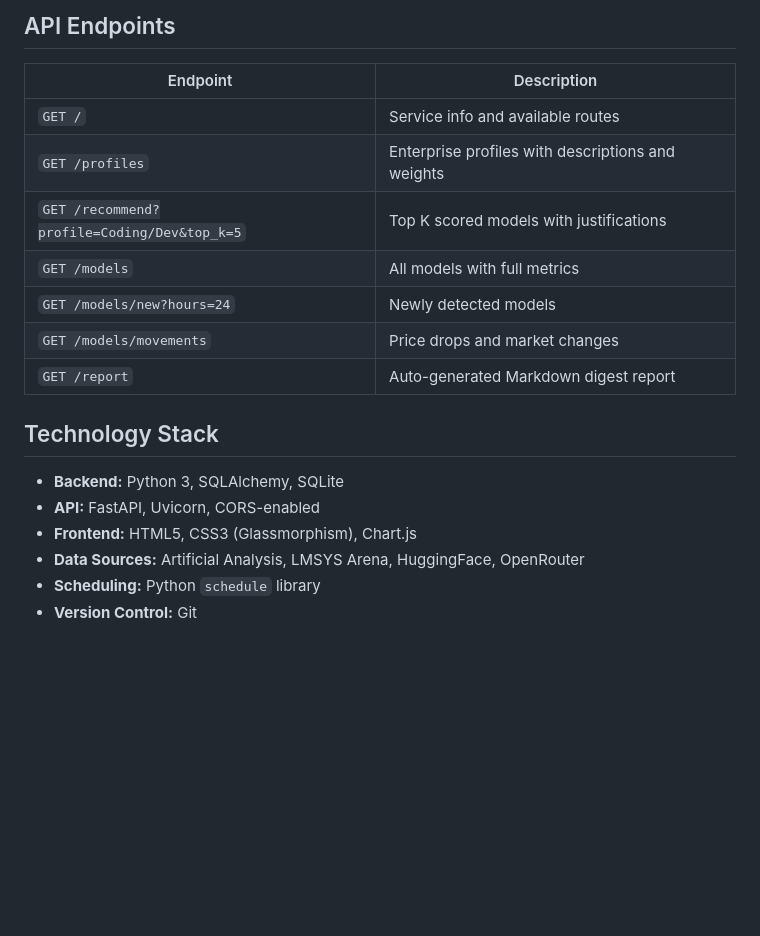
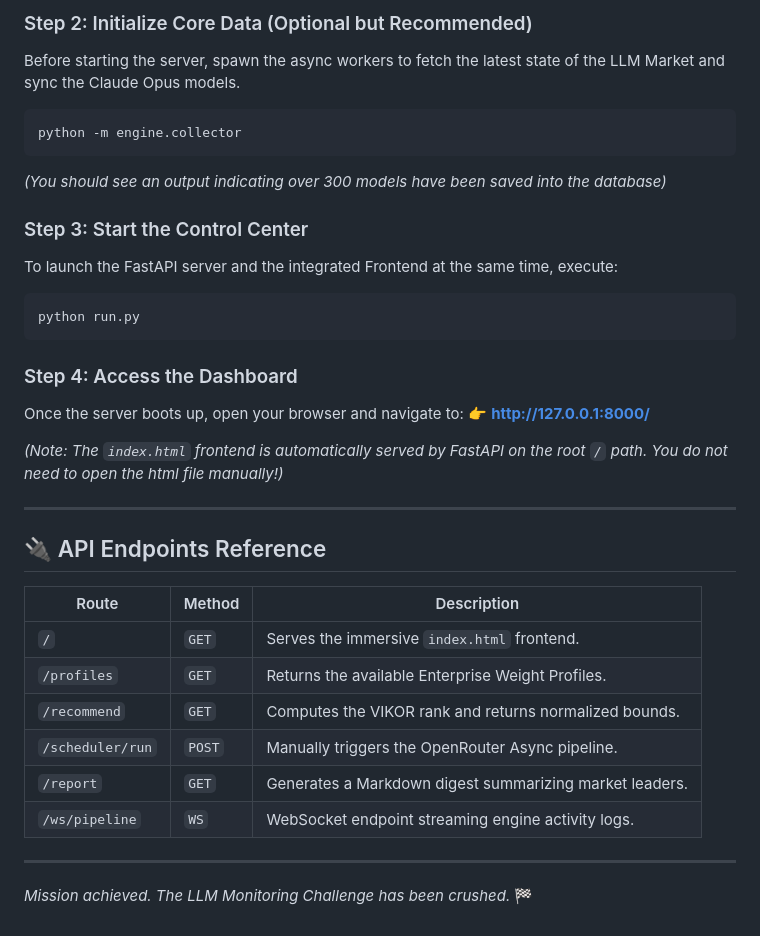
Before and after one commit to elimsi/epineon-llm-monitor, a Markdown page: README.md, the part around one of its changes. Drawn GitHub-style; blank space fills up the shorter version.

````diff
--- a/README.md
+++ b/README.md
@@ -53,22 +62,37 @@ python -m uvicorn main:app --reload
 ```
 
-## API Endpoints
+### Step 2: Initialize Core Data (Optional but Recommended)
+Before starting the server, spawn the async workers to fetch the latest state of the LLM Market and sync the Claude Opus models.
+```bash
+python -m engine.collector
+```
+*(You should see an output indicating over 300 models have been saved into the database)*
 
-| Endpoint | Description |
-|----------|-------------|
-| `GET /` | Service info and available routes |
-| `GET /profiles` | Enterprise profiles with descriptions and weights |
-| `GET /recommend?profile=Coding/Dev&top_k=5` | Top K scored models with justifications |
-| `GET /models` | All models with full metrics |
-| `GET /models/new?hours=24` | Newly detected models |
-| `GET /models/movements` | Price drops and market changes |
-| `GET /report` | Auto-generated Markdown digest report |
+### Step 3: Start the Control Center
+To launch the FastAPI server and the integrated Frontend at the same time, execute:
+```bash
+python run.py
+```
 
-## Technology Stack
+### Step 4: Access the Dashboard
+Once the server boots up, open your browser and navigate to:
+👉 **[http://127.0.0.1:8000/](http://127.0.0.1:8000/)**
 
-- **Backend:** Python 3, SQLAlchemy, SQLite
-- **API:** FastAPI, Uvicorn, CORS-enabled
-- **Frontend:** HTML5, CSS3 (Glassmorphism), Chart.js
-- **Data Sources:** Artificial Analysis, LMSYS Arena, HuggingFace, OpenRouter
-- **Scheduling:** Python `schedule` library
-- **Version Control:** Git
+*(Note: The `index.html` frontend is automatically served by FastAPI on the root `/` path. You do not need to open the html file manually!)*
+
+---
+
+## 🔌 API Endpoints Reference
+
+| Route | Method | Description |
+|-------|--------|-------------|
+| `/` | `GET` | Serves the immersive `index.html` frontend. |
+| `/profiles` | `GET` | Returns the available Enterprise Weight Profiles. |
+| `/recommend` | `GET` | Computes the VIKOR rank and returns normalized bounds. |
+| `/scheduler/run` | `POST` | Manually triggers the OpenRouter Async pipeline. |
+| `/report` | `GET` | Generates a Markdown digest summarizing market leaders. |
+| `/ws/pipeline` | `WS` | WebSocket endpoint streaming engine activity logs. |
+
+---
+
+*Mission achieved. The LLM Monitoring Challenge has been crushed.* 🏁
````
Also changed, not shown: other parts of README.md (+50 -41 lines).
